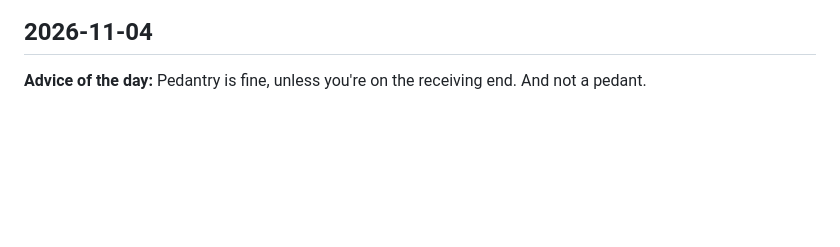
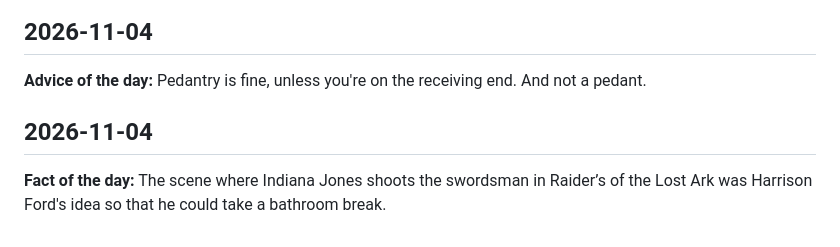
Before and after one commit to YogeshRajasekhar/JARVIS, a Markdown page: KNOWLEDGE_LOG.md, the part around the change. Rendered like a GitHub page; blank space fills up the shorter version.

Commit message:
chore: daily knowledge log entry (2026-11-04 21:28 UTC)

```diff
--- a/KNOWLEDGE_LOG.md
+++ b/KNOWLEDGE_LOG.md
@@ -1378,3 +1378,7 @@ A running log of daily facts, quotes, and words, auto-posted by GitHub Actions.
 ## 2026-11-04
 
 **Advice of the day:** Pedantry is fine, unless you're on the receiving end. And not a pedant.
+
+## 2026-11-04
+
+**Fact of the day:** The scene where Indiana Jones shoots the swordsman in Raider’s of the Lost Ark was Harrison Ford's idea so that he could take a bathroom break.
```
